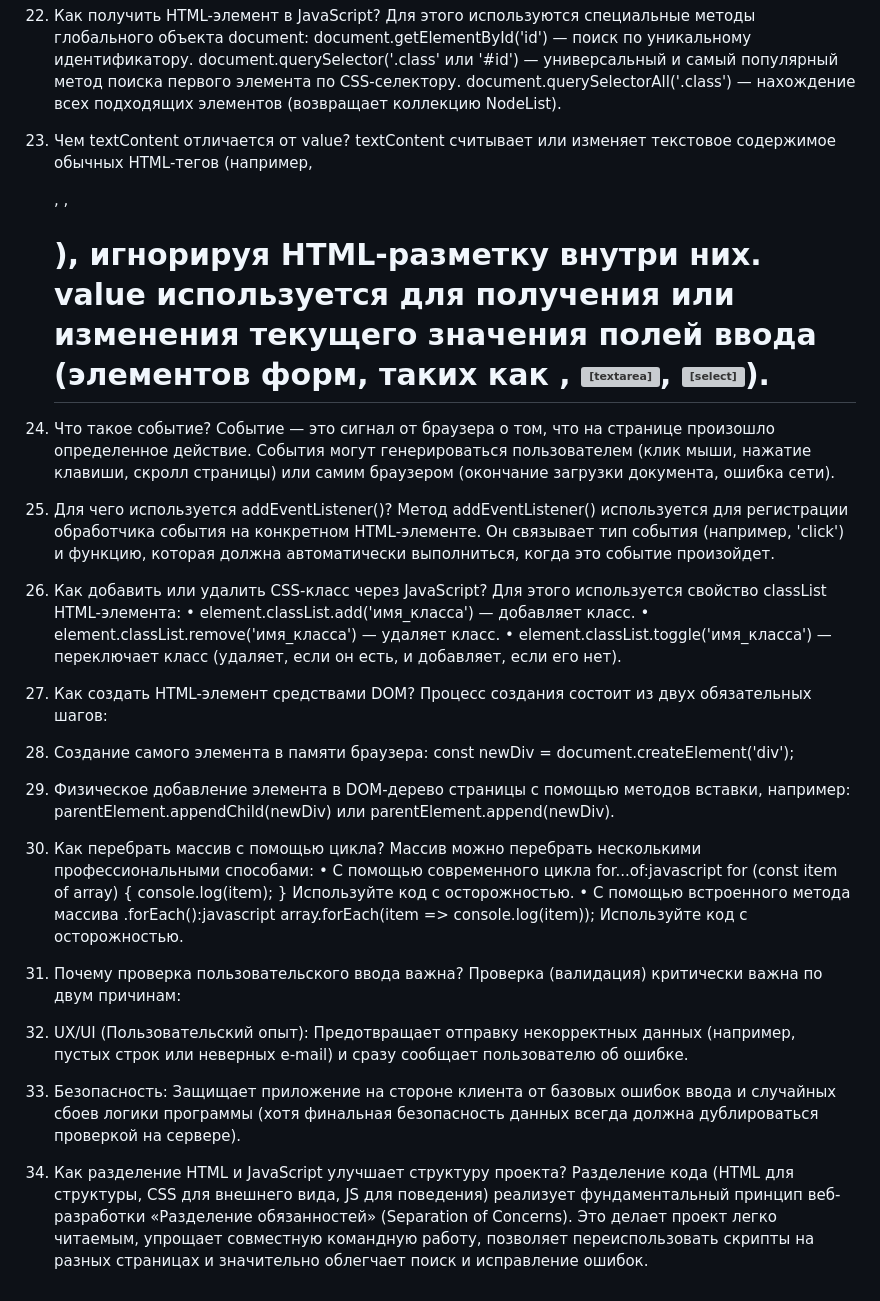
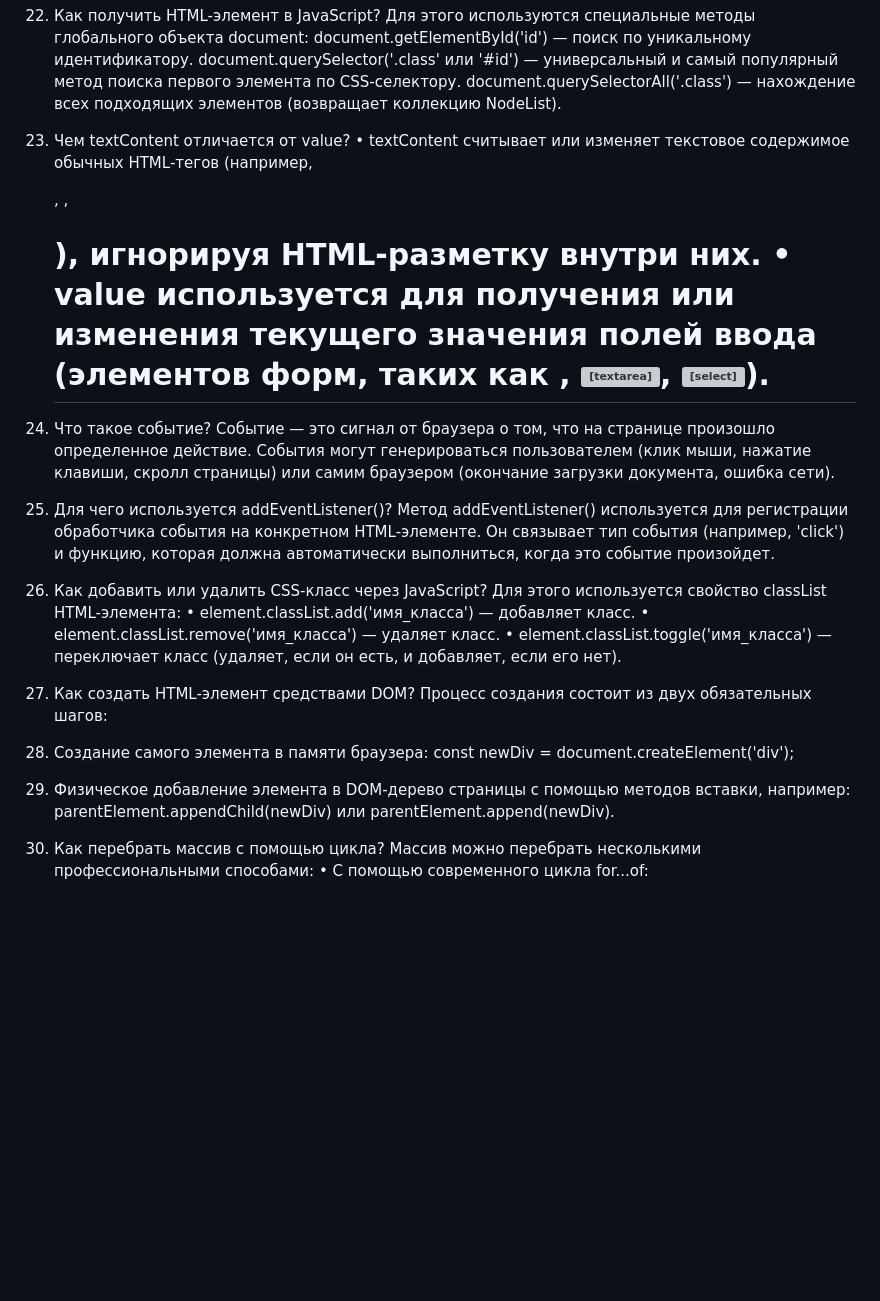
Before and after one commit to mkov01/PLAT, a Markdown page: LAB 5/Контрольные вопросы.md, the part around the change. Rendered like a GitHub page; blank space fills up the shorter version; grey boxes are pictures that could not be loaded.

```diff
--- a/LAB 5/Контрольные вопросы.md
+++ b/LAB 5/Контрольные вопросы.md
@@ -33,39 +33,26 @@ document.querySelector('.class' или '#id') — универсальный и
 document.querySelectorAll('.class') — нахождение всех подходящих элементов (возвращает коллекцию NodeList).
 
 23. Чем textContent отличается от value?
-textContent считывает или изменяет текстовое содержимое обычных HTML-тегов (например, <div>, <span>, <h1>), игнорируя HTML-разметку внутри них.
-value используется для получения или изменения текущего значения полей ввода (элементов форм, таких как <input>, <textarea>, <select>).
+• textContent считывает или изменяет текстовое содержимое обычных HTML-тегов (например, <div>, <span>, <h1>), игнорируя HTML-разметку внутри них.
+• value используется для получения или изменения текущего значения полей ввода (элементов форм, таких как <input>, <textarea>, <select>).
 
-26. Что такое событие?
+24. Что такое событие?
 Событие — это сигнал от браузера о том, что на странице произошло определенное действие. События могут генерироваться пользователем (клик мыши, нажатие клавиши, скролл страницы) или самим браузером (окончание загрузки документа, ошибка сети).
 
-27. Для чего используется addEventListener()?
+25. Для чего используется addEventListener()?
 Метод addEventListener() используется для регистрации обработчика события на конкретном HTML-элементе. Он связывает тип события (например, 'click') и функцию, которая должна автоматически выполниться, когда это событие произойдет.
 
-28. Как добавить или удалить CSS-класс через JavaScript?
+26. Как добавить или удалить CSS-класс через JavaScript?
 Для этого используется свойство classList HTML-элемента:
 • element.classList.add('имя_класса') — добавляет класс.
 • element.classList.remove('имя_класса') — удаляет класс.
 • element.classList.toggle('имя_класса') — переключает класс (удаляет, если он есть, и добавляет, если его нет).
 
-29. Как создать HTML-элемент средствами DOM?
+27. Как создать HTML-элемент средствами DOM?
 Процесс создания состоит из двух обязательных шагов:
 1. Создание самого элемента в памяти браузера: const newDiv = document.createElement('div');
 2. Физическое добавление элемента в DOM-дерево страницы с помощью методов вставки, например: parentElement.appendChild(newDiv) или parentElement.append(newDiv).
 
 28. Как перебрать массив с помощью цикла?
 Массив можно перебрать несколькими профессиональными способами:
-• С помощью современного цикла for...of:javascript
-for (const item of array) { console.log(item); }
-Используйте код с осторожностью.
-• С помощью встроенного метода массива .forEach():javascript
-array.forEach(item => console.log(item));
-Используйте код с осторожностью.
-
-29. Почему проверка пользовательского ввода важна?
-Проверка (валидация) критически важна по двум причинам:
-1. UX/UI (Пользовательский опыт): Предотвращает отправку некорректных данных (например, пустых строк или неверных e-mail) и сразу сообщает пользователю об ошибке.
-2. Безопасность: Защищает приложение на стороне клиента от базовых ошибок ввода и случайных сбоев логики программы (хотя финальная безопасность данных всегда должна дублироваться проверкой на сервере).
-
-30. Как разделение HTML и JavaScript улучшает структуру проекта?
-Разделение кода (HTML для структуры, CSS для внешнего вида, JS для поведения) реализует фундаментальный принцип веб-разработки «Разделение обязанностей» (Separation of Concerns). Это делает проект легко читаемым, упрощает совместную командную работу, позволяет переиспользовать скрипты на разных страницах и значительно облегчает поиск и исправление ошибок.
+• С помощью современного цикла for...of:
```
